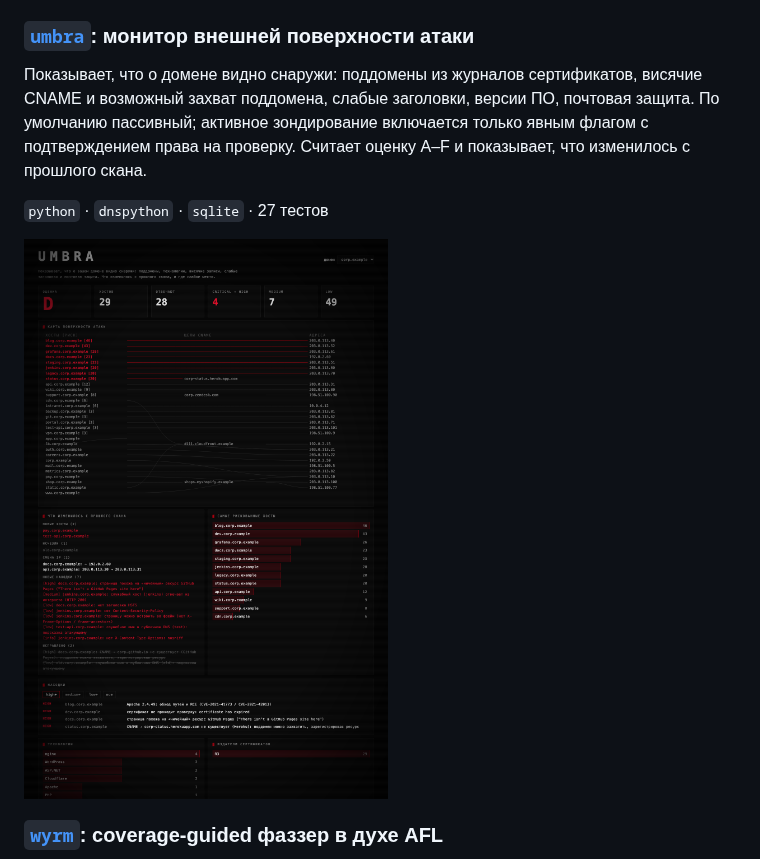
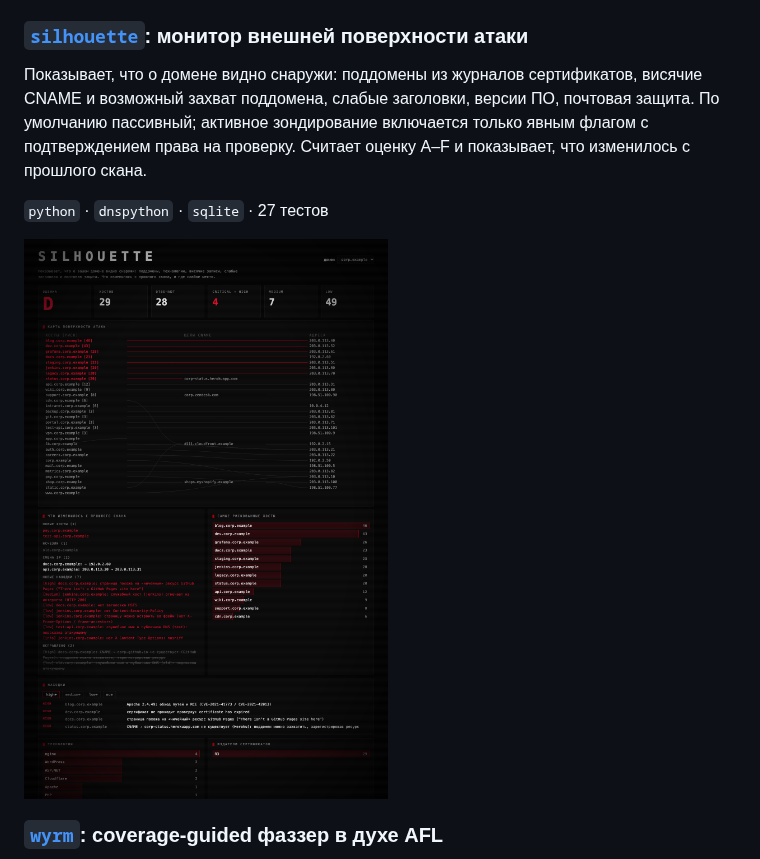
Before and after one commit to rephuren/rephuren, a Markdown page: README.md, the part around the change. Rendered like a GitHub page; pictures changed too: assets/silhouette.png (added), assets/umbra.png (deleted).

Commit message:
profile: umbra renamed to silhouette
Co-Authored-By: Claude Sonnet 5.5 <noreply@anthropic.com>

```diff
--- a/README.md
+++ b/README.md
@@ -92,13 +92,13 @@ pc
 
 <img src="assets/shroud.png" alt="оригинал, стего и плоскость LSB" width="720"/>
 
-### [`umbra`](https://github.com/rephuren/umbra): монитор внешней поверхности атаки
+### [`silhouette`](https://github.com/rephuren/silhouette): монитор внешней поверхности атаки
 
 Показывает, что о домене видно снаружи: поддомены из журналов сертификатов, висячие CNAME и возможный захват поддомена, слабые заголовки, версии ПО, почтовая защита. По умолчанию пассивный; активное зондирование включается только явным флагом с подтверждением права на проверку. Считает оценку A–F и показывает, что изменилось с прошлого скана.
 
 `python` · `dnspython` · `sqlite` · 27 тестов
 
-<img src="assets/umbra.png" alt="дашборд umbra" width="720"/>
+<img src="assets/silhouette.png" alt="дашборд silhouette" width="720"/>
 
 ### [`wyrm`](https://github.com/rephuren/wyrm): coverage-guided фаззер в духе AFL
 
```
